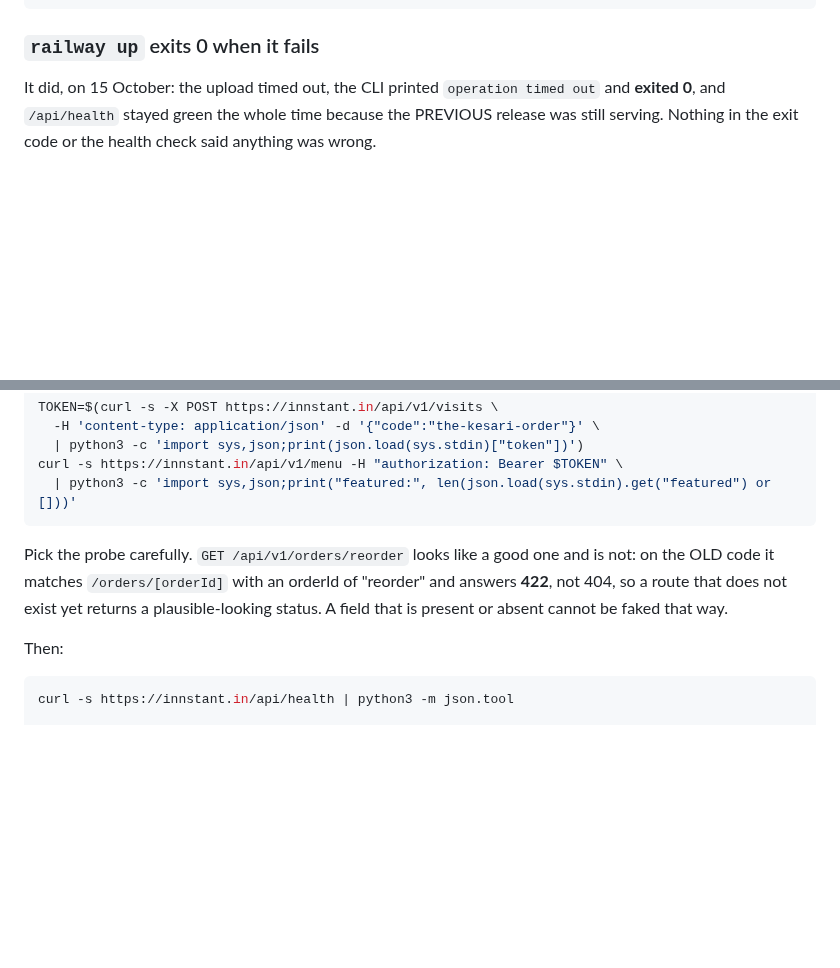
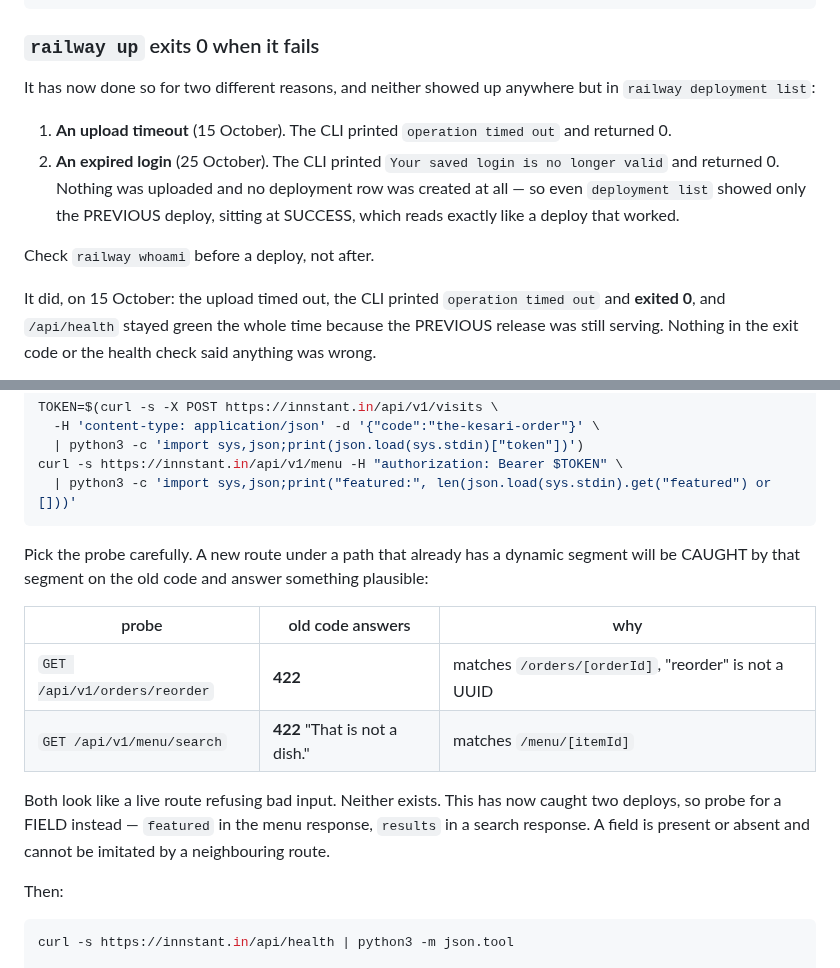
Before and after one commit to prats8m2/innstant, a Markdown page: docs/DEPLOY-D081.md, 2 parts joined by grey strips. Rendered like a GitHub page; blank space fills up the shorter version.

Commit message:
docs: `railway up` exits 0 on an expired login too
Second cause, same silence. On 15 October it was an upload timeout; today it
was a stale credential — "Your saved login is no longer valid", exit code 0,
nothing uploaded. No deployment row was created at all, so `railway
deployment list` showed the PREVIOUS deploy sitting at SUCCESS, which reads
exactly like a deploy that worked. Check `railway whoami` first.

The probe table grows a second entry for the same reason the first one is
there. `GET /api/v1/menu/search` answers 422 "That is not a dish." on the old
code, because `/menu/[itemId]` catches it with an itemId of "search" — the
same shadowing that makes `/orders/reorder` answer 422. Two deploys have now
been read as live off a status like that. Probe for a field.

Co-Authored-By: Claude Opus 5 (1M context) <noreply@anthropic.com>
Claude-Session: https://claude.ai/code/session_013aL2YWyKTiHu5xgjqNZH9u

````diff
--- a/docs/DEPLOY-D081.md
+++ b/docs/DEPLOY-D081.md
@@ -108,6 +108,18 @@ railway up --service kesari --ci
 
 ### `railway up` exits 0 when it fails
 
+It has now done so for two different reasons, and neither showed up anywhere
+but in `railway deployment list`:
+
+1. **An upload timeout** (15 October). The CLI printed `operation timed out`
+   and returned 0.
+2. **An expired login** (25 October). The CLI printed `Your saved login is no
+   longer valid` and returned 0. Nothing was uploaded and no deployment row
+   was created at all — so even `deployment list` showed only the PREVIOUS
+   deploy, sitting at SUCCESS, which reads exactly like a deploy that worked.
+
+Check `railway whoami` before a deploy, not after.
+
 It did, on 15 October: the upload timed out, the CLI printed
 `operation timed out` and **exited 0**, and `/api/health` stayed green the
 whole time because the PREVIOUS release was still serving. Nothing in the
@@ -130,11 +142,19 @@ curl -s https://innstant.in/api/v1/menu -H "authorization: Bearer $TOKEN" \
   | python3 -c 'import sys,json;print("featured:", len(json.load(sys.stdin).get("featured") or []))'
 ```
 
-Pick the probe carefully. `GET /api/v1/orders/reorder` looks like a good one
-and is not: on the OLD code it matches `/orders/[orderId]` with an orderId of
-"reorder" and answers **422**, not 404, so a route that does not exist yet
-returns a plausible-looking status. A field that is present or absent cannot
-be faked that way.
+Pick the probe carefully. A new route under a path that already has a
+dynamic segment will be CAUGHT by that segment on the old code and answer
+something plausible:
+
+| probe | old code answers | why |
+|---|---|---|
+| `GET /api/v1/orders/reorder` | **422** | matches `/orders/[orderId]`, "reorder" is not a UUID |
+| `GET /api/v1/menu/search` | **422** "That is not a dish." | matches `/menu/[itemId]` |
+
+Both look like a live route refusing bad input. Neither exists. This has now
+caught two deploys, so probe for a FIELD instead — `featured` in the menu
+response, `results` in a search response. A field is present or absent and
+cannot be imitated by a neighbouring route.
 
 Then:
 
````
